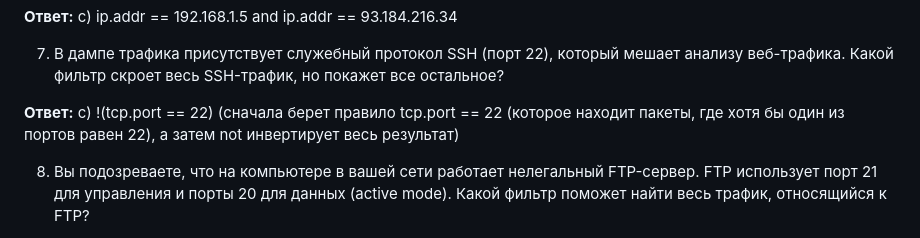
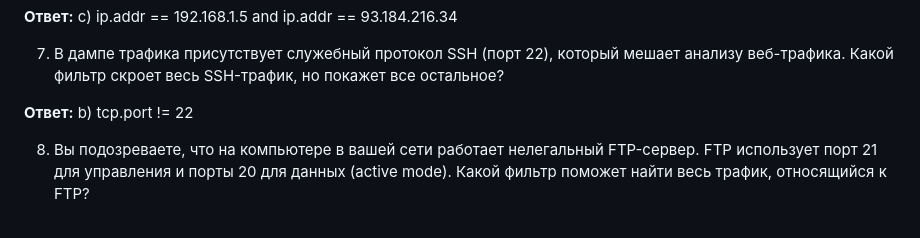
Before and after one commit to HotCucumber1/networks, a Markdown page: lw1/networks_answers.md, the part around the change. Drawn GitHub-style.

Commit message:
Исправил ответ на 7 задание

```diff
--- a/lw1/networks_answers.md
+++ b/lw1/networks_answers.md
@@ -43,7 +43,7 @@ Wireshark) в вашем файле дампа: TCP, QUIC, HTTP, DNS, UDP, TLSv1
 7. В дампе трафика присутствует служебный протокол SSH (порт 22), который мешает анализу веб-трафика.
 Какой фильтр скроет весь SSH-трафик, но покажет все остальное?
 
-**Ответ:** c) !(tcp.port == 22)  (сначала берет правило tcp.port == 22 (которое находит пакеты, где хотя бы один из портов равен 22), а затем not инвертирует весь результат)
+**Ответ:** b) tcp.port != 22
 
 8. Вы подозреваете, что на компьютере в вашей сети работает нелегальный FTP-сервер. FTP использует порт 21 для
 управления и порты 20 для данных (active mode). Какой фильтр поможет найти весь трафик, относящийся к FTP?
```
